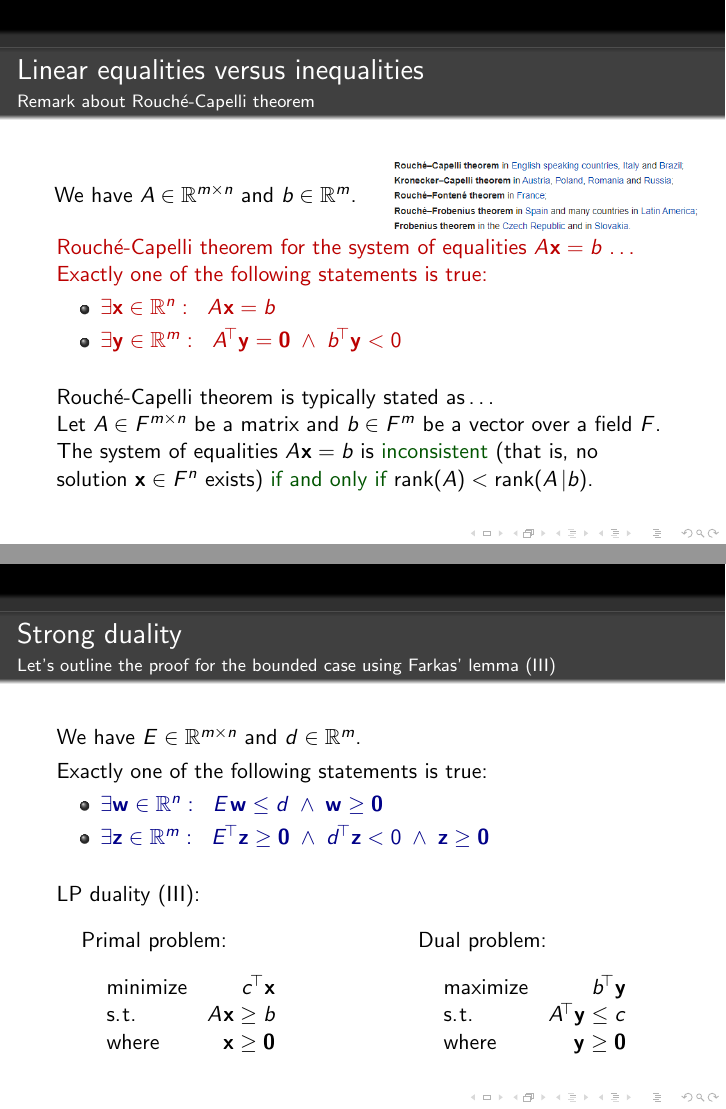
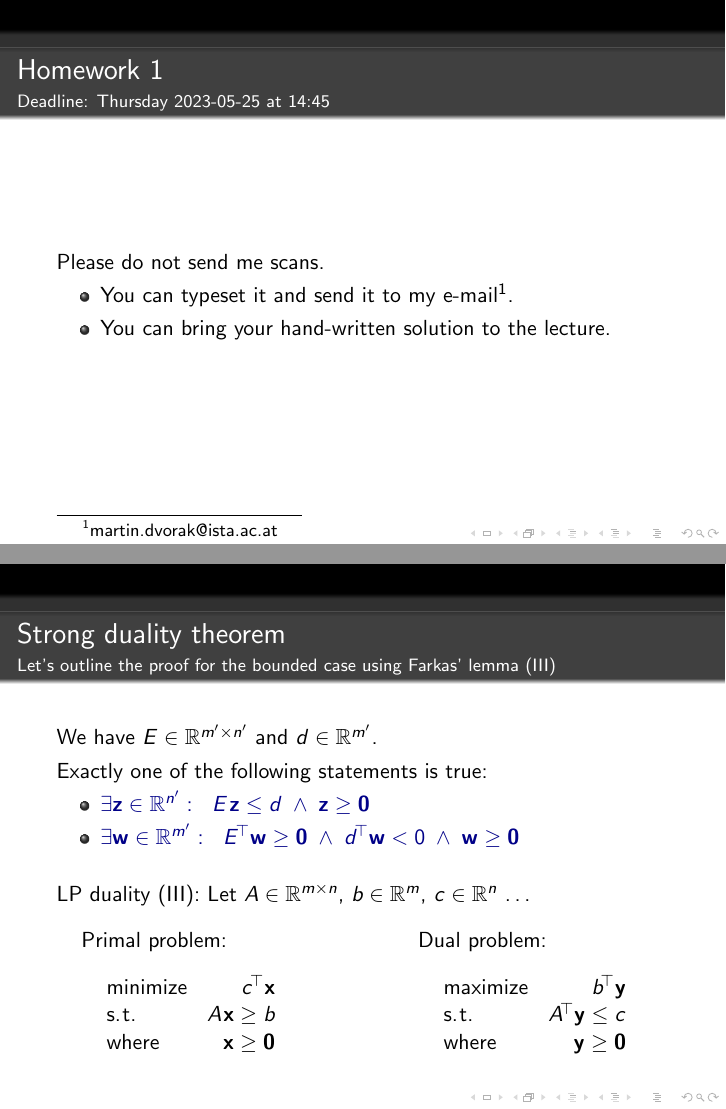
Before and after one commit to madvorak/cstcc3-recitation, LaTeX slides (LP2.tex): pages 3 and 8 of 14 before the commit and pages 2 and 9 of 15 after it, joined at a grey line. Compiled offline with pdfLaTeX.

Commit message:
z <-> w and stuff

```diff
--- a/LP2.tex
+++ b/LP2.tex
@@ -38,6 +38,19 @@
 
 \begin{frame}
  	\titlepage
+\end{frame}
+
+
+\begin{frame}
+	\frametitle{Homework 1}
+	\framesubtitle{Deadline: Thursday 2023-05-25 at 14:45}
+
+	Please do not send me scans.
+	\begin{itemize}
+	\item You can typeset it and send it to my e-mail\footnote{martin.dvorak@ista.ac.at}.
+	\item You can bring your hand-written solution to the lecture.
+	\end{itemize}
+
 \end{frame}
 
 
@@ -223,20 +236,21 @@
 
 
 \begin{frame}
-	\frametitle{Strong duality}
+	\frametitle{Strong duality theorem}
 	\framesubtitle{Let's outline the proof for the bounded case using Farkas' lemma (III)}
 
-	We have $E \in \mathbb{R}^{m \times n}$ and $d \in \mathbb{R}^{m}$.
+	%Let's rename stuff.
+	We have $E \in \mathbb{R}^{m' \times n'}$ and $d \in \mathbb{R}^{m'}$.
 	\smallskip
 
 	Exactly one of the following statements is true:
 	\begin{itemize} \color{dblue}
-		\item $\exists \bold{w} \in \mathbb{R}^{n} : \ \; E\. \bold{w} \le d \aand \bold{w} \ge \bold{0}$
-		\item $\exists \bold{z} \in \mathbb{R}^{m} : \ \; E^{\!\top} \bold{z} \ge \bold{0} \aand d^{\!\top} \bold{z} < 0 \aand \bold{z} \ge \bold{0}$
+		\item $\exists \bold{z} \in \mathbb{R}^{n'} : \ \; E\. \bold{z} \le d \aand \bold{z} \ge \bold{0}$
+		\item $\exists \bold{w} \in \mathbb{R}^{m'} : \ \; E^{\!\top} \bold{w} \ge \bold{0} \aand d^{\!\top} \bold{w} < 0 \aand \bold{w} \ge \bold{0}$
 	\end{itemize}
 	\bigskip
 
-	LP duality (III):
+	LP duality (III): Let $A \in \mathbb{R}^{m \times n}$, $b \in \mathbb{R}^{m}$, $c \in \mathbb{R}^{n}$ \dots
 	\bigskip
 
 	\begin{columns}
```
Also changed, not shown: LP2.pdf, LP2.tex (3 more changed lines).
